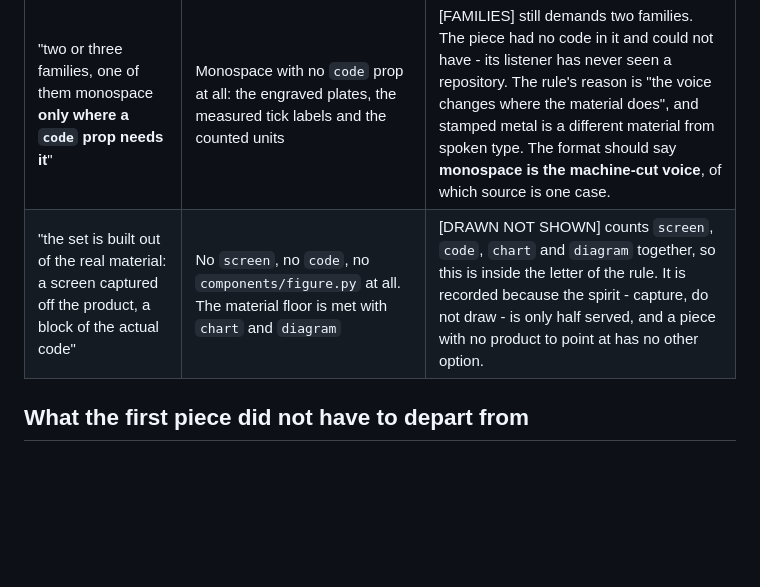
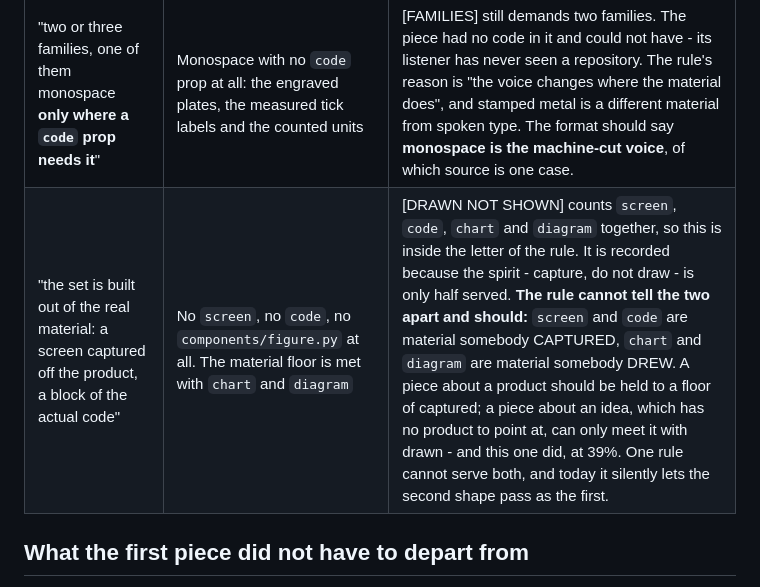
Before and after one commit to omkarbhale/soundstage, a Markdown page: formats/standing-set/FIELD-NOTES.md, the part around the change. Drawn GitHub-style; blank space fills up the shorter version.

Commit message:
Field notes: say what the material floor should distinguish
DRAWN NOT SHOWN counts screen, code, chart and diagram as one pool, so a piece
that draws everything passes a rule written to make people capture things. The
departure note now says what a fix would be rather than only that the spirit was
half served: screen and code are CAPTURED, chart and diagram are DRAWN, and a
piece about a product should be held to a floor of the first while a piece about
an idea can only meet it with the second.

Co-Authored-By: Claude Opus 5 (1M context) <noreply@anthropic.com>

```diff
--- a/formats/standing-set/FIELD-NOTES.md
+++ b/formats/standing-set/FIELD-NOTES.md
@@ -186,7 +186,7 @@ the piece was for.
 | What the format says | What the piece did | Why |
 | --- | --- | --- |
 | "two or three families, one of them monospace **only where a `code` prop needs it**" | Monospace with no `code` prop at all: the engraved plates, the measured tick labels and the counted units | [FAMILIES] still demands two families. The piece had no code in it and could not have - its listener has never seen a repository. The rule's reason is "the voice changes where the material does", and stamped metal is a different material from spoken type. The format should say **monospace is the machine-cut voice**, of which source is one case. |
-| "the set is built out of the real material: a screen captured off the product, a block of the actual code" | No `screen`, no `code`, no `components/figure.py` at all. The material floor is met with `chart` and `diagram` | [DRAWN NOT SHOWN] counts `screen`, `code`, `chart` and `diagram` together, so this is inside the letter of the rule. It is recorded because the spirit - capture, do not draw - is only half served, and a piece with no product to point at has no other option. |
+| "the set is built out of the real material: a screen captured off the product, a block of the actual code" | No `screen`, no `code`, no `components/figure.py` at all. The material floor is met with `chart` and `diagram` | [DRAWN NOT SHOWN] counts `screen`, `code`, `chart` and `diagram` together, so this is inside the letter of the rule. It is recorded because the spirit - capture, do not draw - is only half served. **The rule cannot tell the two apart and should:** `screen` and `code` are material somebody CAPTURED, `chart` and `diagram` are material somebody DREW. A piece about a product should be held to a floor of captured; a piece about an idea, which has no product to point at, can only meet it with drawn - and this one did, at 39%. One rule cannot serve both, and today it silently lets the second shape pass as the first. |
 
 ## What the first piece did not have to depart from
 
```
